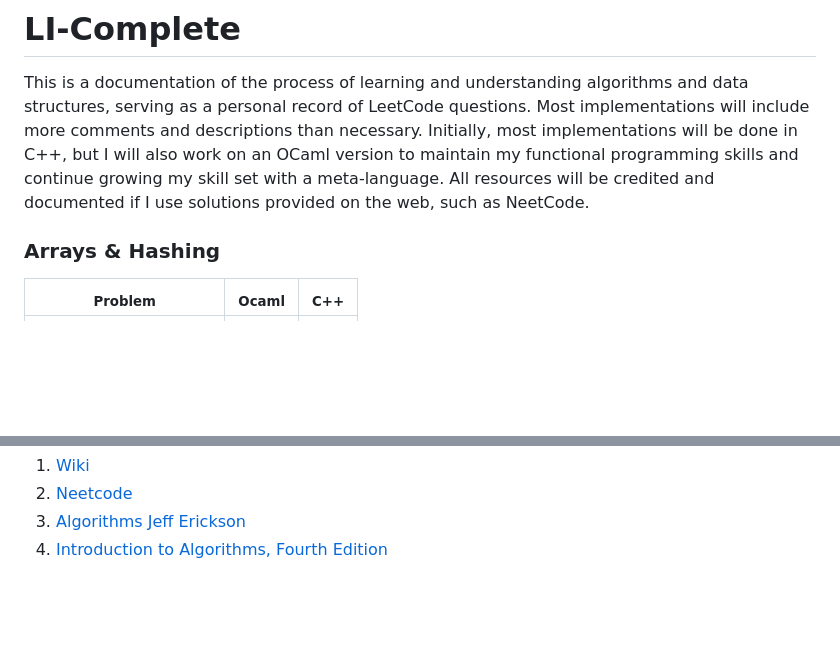
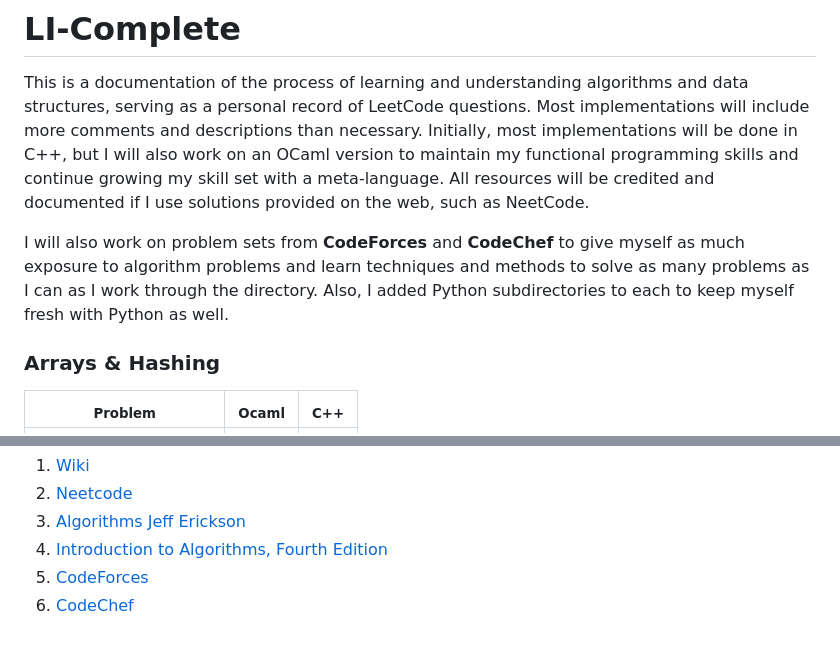
Before and after one commit to JorgeV92/Learn-it-, a Markdown page: README.md, 2 parts joined by grey strips. GitHub-like rendering; blank space fills up the shorter version.

```diff
--- a/README.md
+++ b/README.md
@@ -1,6 +1,8 @@
 # LI-Complete
 
 This is a documentation of the process of learning and understanding algorithms and data structures, serving as a personal record of LeetCode questions. Most implementations will include more comments and descriptions than necessary. Initially, most implementations will be done in C++, but I will also work on an OCaml version to maintain my functional programming skills and continue growing my skill set with a meta-language. All resources will be credited and documented if I use solutions provided on the web, such as NeetCode.
+
+I will also work on problem sets from **CodeForces** and **CodeChef** to give myself as much exposure to algorithm problems and learn techniques and methods to solve as many problems as I can as I work through the directory. Also, I added Python subdirectories to each to keep myself fresh with Python as well.
 
 
 ### Arrays & Hashing
@@ -48,3 +50,5 @@ This is a documentation of the process of learning and understanding algorithms
  2. [Neetcode](https://neetcode.io/)
  3. [Algorithms Jeff Erickson](https://jeffe.cs.illinois.edu/teaching/algorithms/)
  4. [Introduction to Algorithms, Fourth Edition](https://dl.ebooksworld.ir/books/Introduction.to.Algorithms.4th.Leiserson.Stein.Rivest.Cormen.MIT.Press.9780262046305.EBooksWorld.ir.pdf)
+ 5. [CodeForces](https://codeforces.com/)
+ 6. [CodeChef](https://www.codechef.com/)
```
